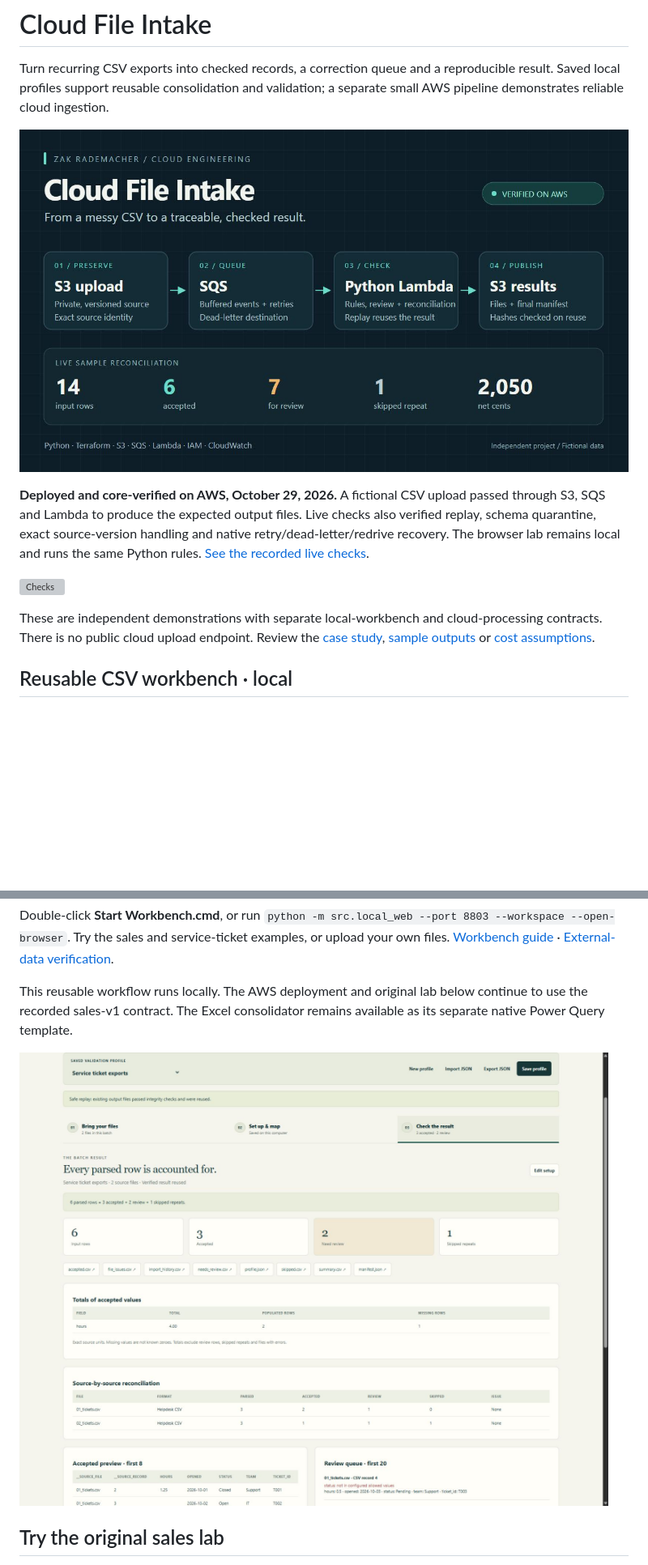
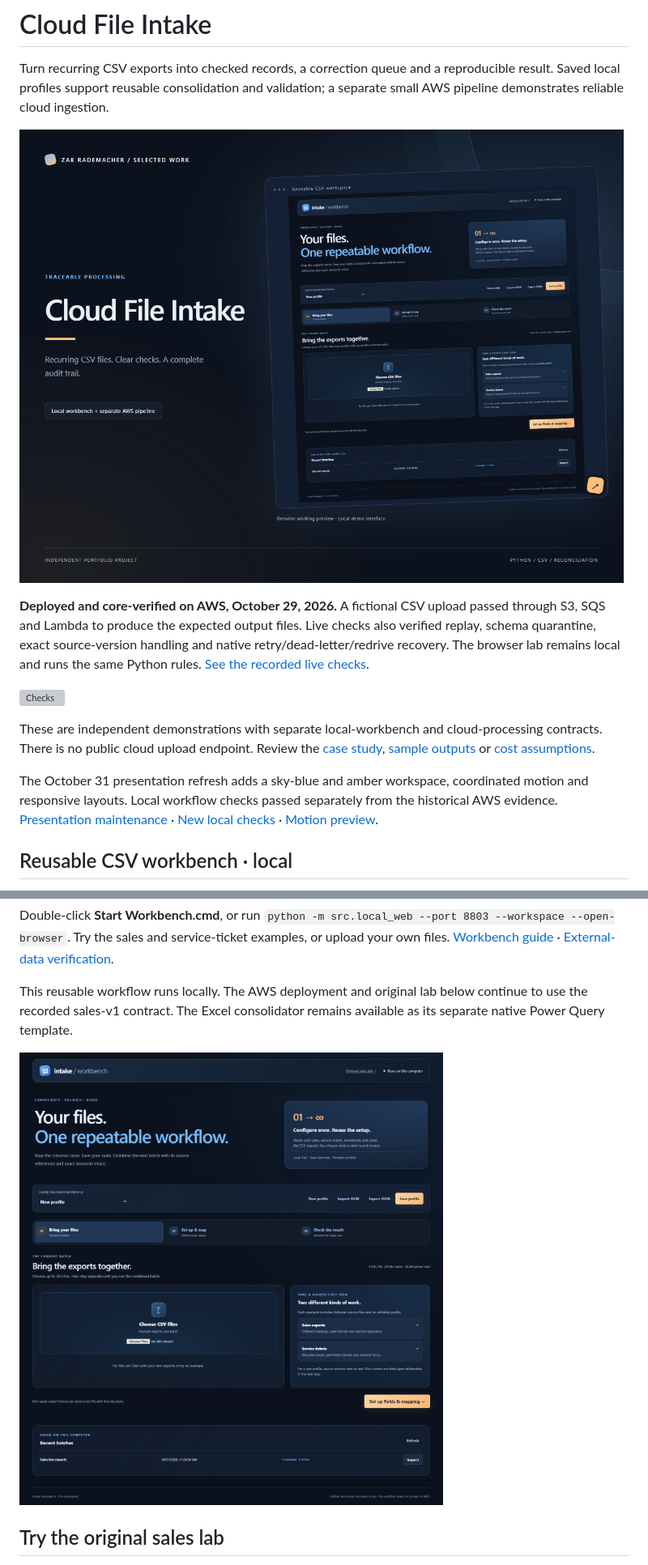
Before and after one commit to ZakJRademacher/cloud-file-intake, a Markdown page: README.md, 2 parts joined by grey strips. Shown: that part at 81% size. GitHub-like rendering; pictures changed too: deliverables/portfolio-cover.png, docs/images/workspace-studio.png (added); blank space fills up the shorter version; grey boxes are pictures that could not be loaded.

Commit message:
Refresh Cloud File Intake workspace and portfolio presentation

```diff
--- a/README.md
+++ b/README.md
@@ -9,6 +9,8 @@ Turn recurring CSV exports into checked records, a correction queue and a reprod
 [![Checks](https://github.com/ZakJRademacher/cloud-file-intake/actions/workflows/checks.yml/badge.svg)](https://github.com/ZakJRademacher/cloud-file-intake/actions/workflows/checks.yml)
 
 These are independent demonstrations with separate local-workbench and cloud-processing contracts. There is no public cloud upload endpoint. Review the [case study](docs/CASE_STUDY.md), [sample outputs](deliverables/sample-run/manifest.json) or [cost assumptions](evidence/cost-estimate.json).
+
+The October 31 presentation refresh adds a sky-blue and amber workspace, coordinated motion and responsive layouts. Local workflow checks passed separately from the historical AWS evidence. [Presentation maintenance](docs/VISUAL_DESIGN.md) · [New local checks](evidence/visual-refresh-2026-10-31.json) · [Motion preview](deliverables/portfolio-motion.webm).
 
 ## Reusable CSV workbench · local
 
@@ -18,7 +20,7 @@ Double-click **Start Workbench.cmd**, or run `python -m src.local_web --port 880
 
 This reusable workflow runs locally. The AWS deployment and original lab below continue to use the recorded sales-v1 contract. The Excel consolidator remains available as its separate native Power Query template.
 
-![Reusable workbench: configured service-ticket checks, reconciliation and safe replay](evidence/profile-workbench.png)
+![Refreshed local workspace with reusable validation profiles](docs/images/workspace-studio.png)
 
 ## Try the original sales lab
 
```
Also changed, not shown: other parts of README.md (+1 -1 lines), docs/VISUAL_DESIGN.md (added, +11 -0 lines), deliverables/portfolio-cover-wide.png (added), 13 other files.
